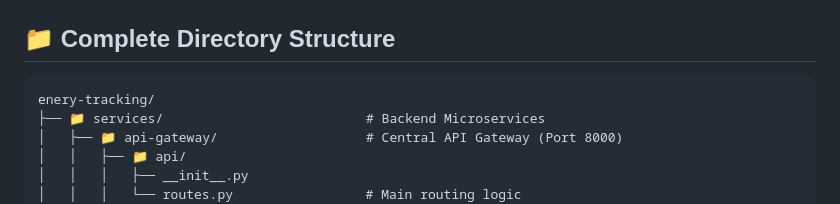
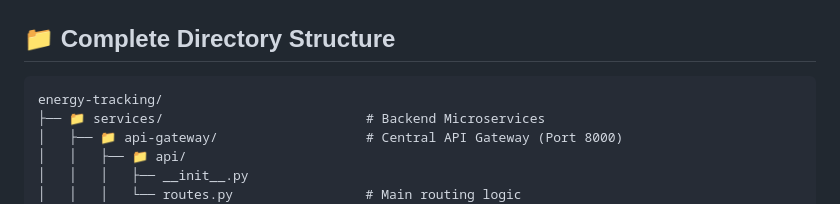
Before and after one commit to alirizaadiyahsi/energy-tracking, a Markdown page: PROJECT_STRUCTURE_NEW.md, the part around the change. GitHub-like rendering.

````diff
--- a/PROJECT_STRUCTURE_NEW.md
+++ b/PROJECT_STRUCTURE_NEW.md
@@ -3,7 +3,7 @@
 ## 📁 Complete Directory Structure
 
 ```
-enery-tracking/
+energy-tracking/
 ├── 📁 services/                          # Backend Microservices
 │   ├── 📁 api-gateway/                   # Central API Gateway (Port 8000)
 │   │   ├── 📁 api/
````
Also changed, not shown: IMPLEMENTATION_STATUS.md (+1 -1 lines), IMPLEMENTATION_STATUS_NEW.md (+1 -1 lines).
